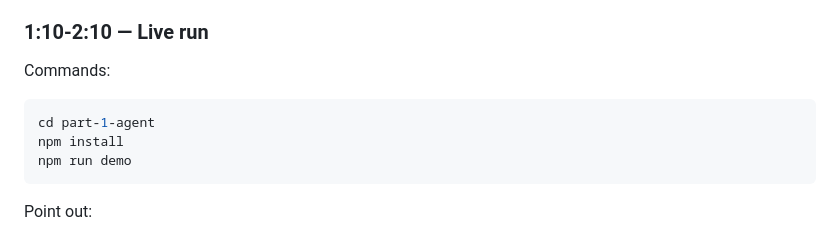
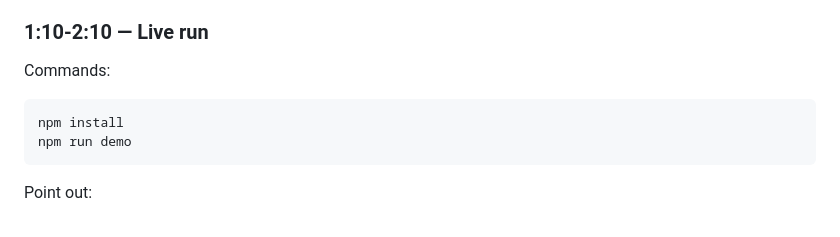
Before and after one commit to RFNOACH/mcp-radar, a Markdown page: README.md, the part around the change. Drawn GitHub-style.

Commit message:
Fix README run instructions

````diff
--- a/README.md
+++ b/README.md
@@ -230,7 +230,6 @@ Show README architecture.
 Commands:
 
 ```bash
-cd part-1-agent
 npm install
 npm run demo
 ```
````
